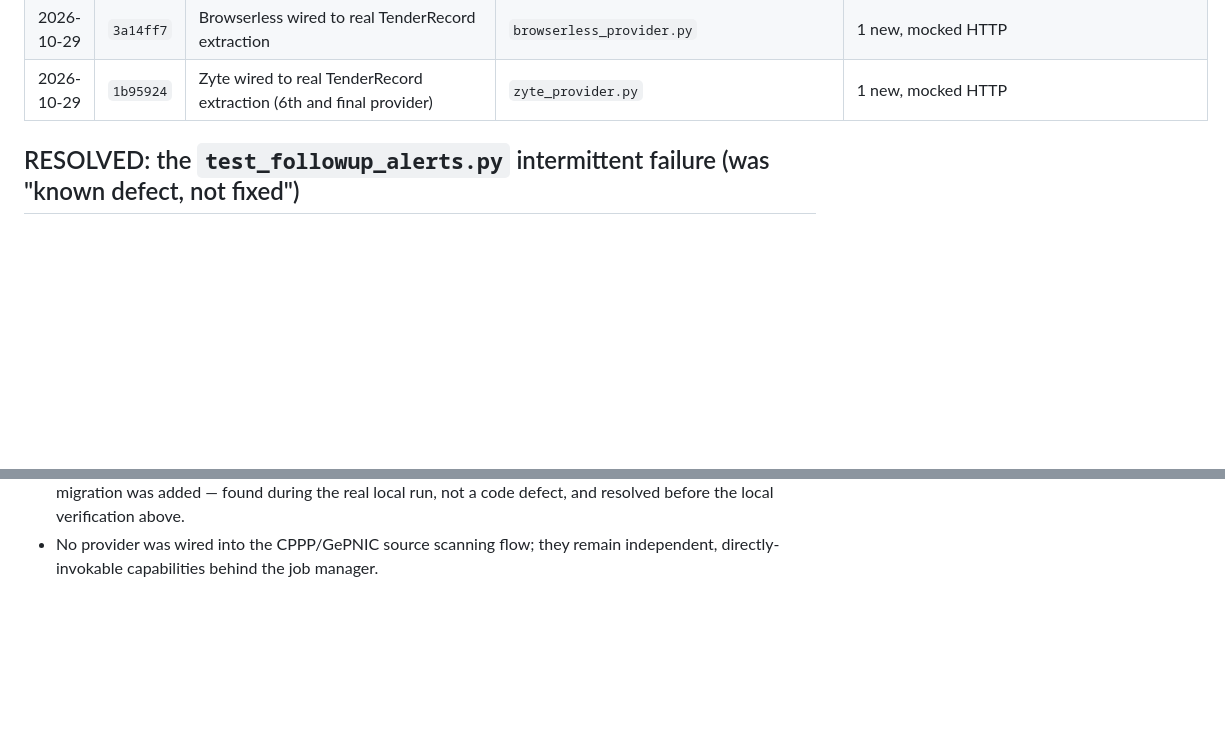
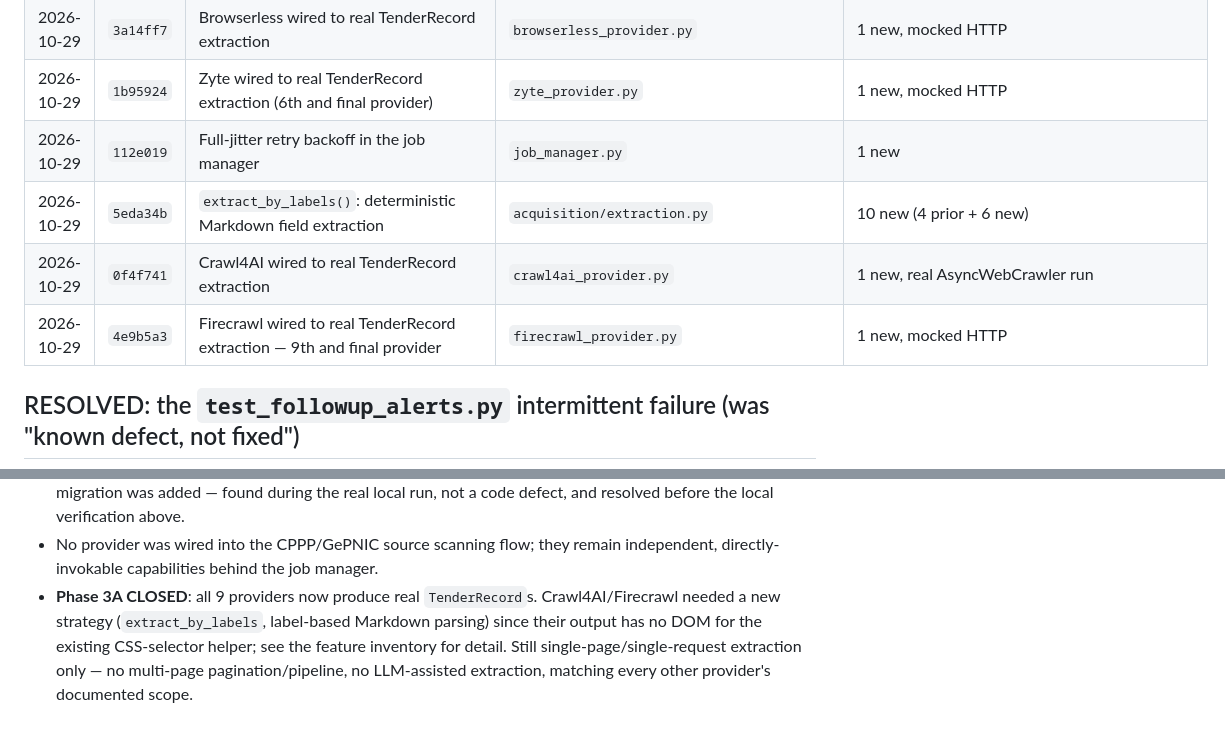
Before and after one commit to arkabera2004/Chanakya, a Markdown page: docs/IMPLEMENTATION_LOG.md, 2 parts joined by grey strips. Rendered like a GitHub page; blank space fills up the shorter version.

```diff
--- a/docs/IMPLEMENTATION_LOG.md
+++ b/docs/IMPLEMENTATION_LOG.md
@@ -43,6 +43,10 @@ frontend). Earlier phases (baseline repair, crawling-reliability benchmark) are
 | 2026-10-29 | `6a9860a` | Playwright wired to real TenderRecord extraction | `playwright_provider.py` | 1 new, real headless Chromium |
 | 2026-10-29 | `3a14ff7` | Browserless wired to real TenderRecord extraction | `browserless_provider.py` | 1 new, mocked HTTP |
 | 2026-10-29 | `1b95924` | Zyte wired to real TenderRecord extraction (6th and final provider) | `zyte_provider.py` | 1 new, mocked HTTP |
+| 2026-10-29 | `112e019` | Full-jitter retry backoff in the job manager | `job_manager.py` | 1 new |
+| 2026-10-29 | `5eda34b` | `extract_by_labels()`: deterministic Markdown field extraction | `acquisition/extraction.py` | 10 new (4 prior + 6 new) |
+| 2026-10-29 | `0f4f741` | Crawl4AI wired to real TenderRecord extraction | `crawl4ai_provider.py` | 1 new, real AsyncWebCrawler run |
+| 2026-10-29 | `4e9b5a3` | Firecrawl wired to real TenderRecord extraction — 9th and final provider | `firecrawl_provider.py` | 1 new, mocked HTTP |
 
 ## RESOLVED: the `test_followup_alerts.py` intermittent failure (was "known defect, not fixed")
 
@@ -119,3 +123,8 @@ times consecutively: 418 passed / 5 skipped / 0 failed, every time. Also run aga
   before the local verification above.
 - No provider was wired into the CPPP/GePNIC source scanning flow; they remain independent,
   directly-invokable capabilities behind the job manager.
+- **Phase 3A CLOSED**: all 9 providers now produce real `TenderRecord`s. Crawl4AI/Firecrawl
+  needed a new strategy (`extract_by_labels`, label-based Markdown parsing) since their output
+  has no DOM for the existing CSS-selector helper; see the feature inventory for detail. Still
+  single-page/single-request extraction only — no multi-page pagination/pipeline, no LLM-assisted
+  extraction, matching every other provider's documented scope.
```
Also changed, not shown: docs/CHANAKYA_UNIFIED_CRAWLING_FEATURE_INVENTORY.md (+15 -3 lines).
